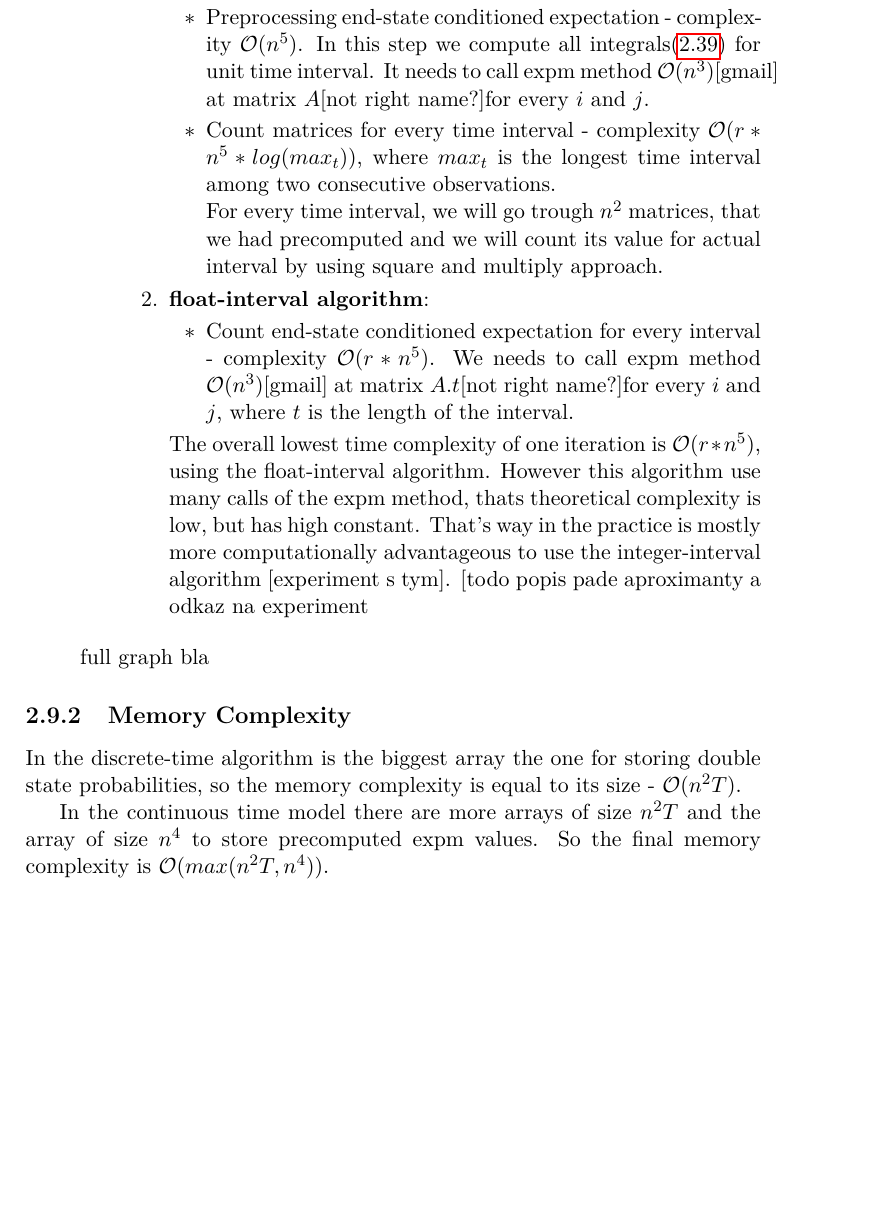
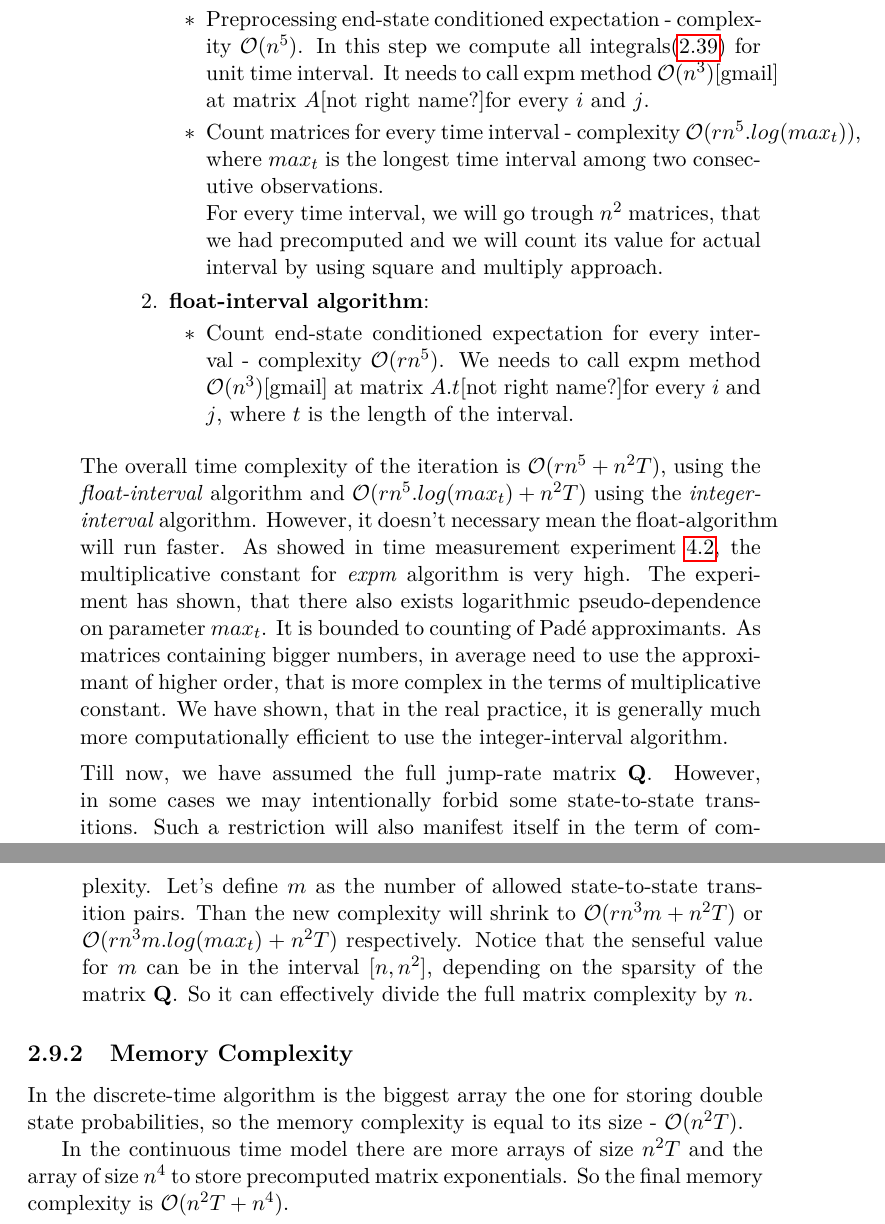
Before and after one commit to lopatovsky/DP, a LaTeX thesis (Thesis/DP_Lopatovsky_Lukas_2017.tex): part of page 39 of 69 before the commit and two parts of pages 39 and 40 of 69 after it, the two joined at a grey line, cut so that both start at the same text, the shorter picture padded with empty space. Compiled offline with pdfLaTeX; a missing bibliography style is replaced by a similar one.

Commit message:
Add the complexity for sparse matrices

```diff
--- a/Thesis/DP_Lopatovsky_Lukas_2017.tex
+++ b/Thesis/DP_Lopatovsky_Lukas_2017.tex
@@ -876,7 +881,7 @@ Count end-state conditioned expectations \ref{sec:endexp}:
 \begin{itemize}
 \item Preprocessing end-state conditioned expectation - complexity $\mathcal{O}(n^5)$.
     In this step we compute all integrals\eqref{eq:int} for unit time interval. It needs to call expm method $\mathcal{O}(n^3)$[gmail] at matrix $A$[not right name?]for every $i$ and $j$.
-\item Count matrices for every time interval - complexity $\mathcal{O}(r*n^5*log(max_t))$, where $max_t$ is the longest time interval among two consecutive observations.
+\item Count matrices for every time interval - complexity $\mathcal{O}(r n^5.log(max_t))$, where $max_t$ is the longest time interval among two consecutive observations.
 
 For every time interval, we will go trough $n^2$ matrices, that we had precomputed and we will count its value for actual interval by using square and multiply approach.
 
@@ -886,24 +891,25 @@ For every time interval, we will go trough $n^2$ matrices, that we had precomput
 
 \item \textbf{float-interval algorithm}:
 \begin{itemize}
-\item Count end-state conditioned expectation for every interval - complexity $\mathcal{O}(r*n^5)$.
+\item Count end-state conditioned expectation for every interval - complexity $\mathcal{O}(r n^5)$.
 We needs to call expm method $\mathcal{O}(n^3)$[gmail] at matrix $A.t$[not right name?]for every $i$ and $j$, where $t$ is the length of the interval.
 \end{itemize}
 
-The overall lowest time complexity of one iteration is $\mathcal{O}(r*n^5)$, using the float-interval algorithm. However this algorithm use many calls of the expm method, thats theoretical complexity is low, but has high constant. That's way in the practice is mostly more computationally advantageous to use the integer-interval algorithm [experiment s tym]. [todo popis pade aproximanty a odkaz na experiment
 \end{enumerate}
 
 
 \end{itemize}
 
-full graph bla
+The overall time complexity of the iteration is $\mathcal{O}( r n^5 + n^2T )$, using the \textit{float-interval} algorithm and $\mathcal{O}( r n^5.log(max_t) + n^2T )$ using the \textit{integer-interval} algorithm. However, it doesn't necessary mean the float-algorithm will run faster. As showed in time measurement experiment \ref{sec:cc}, the multiplicative constant for \textit{expm} algorithm is very high. The experiment has shown, that there also exists logarithmic pseudo-dependence on parameter $max_t$. It is bounded to counting of Pad\'{e} approximants. As matrices containing bigger numbers, in average need to use the approximant of higher order,  that is more complex in the terms of multiplicative constant. We have shown, that in the real practice, it is generally much more computationally efficient to use the integer-interval algorithm.
+
+Till now, we have assumed the full jump-rate matrix $\matr{Q}$. However, in some cases we may intentionally forbid some state-to-state transitions. Such a restriction will also manifest itself in the term of complexity. Let's define $m$ as the number of allowed state-to-state transition pairs. Than the new complexity will shrink to $\mathcal{O}( r n^3 m + n^2T )$ or $\mathcal{O}( r n^3 m. log(max_t) + n^2T )$ respectively. Notice that the senseful value for $m$ can be in the interval $[n,n^2]$, depending on the sparsity of the matrix $\matr{Q}$. So it can effectively divide the full matrix complexity by $n$.
 
 \end{itemize}
 
 \subsection{Memory Complexity}
 In the discrete-time algorithm is the biggest array the one for storing double state probabilities, so the memory complexity is equal to its size - $\mathcal{O}(n^2T)$.
 
-In the continuous time model there are more arrays of size $n^2T$ and the array of size $n^4$ to store precomputed expm values. So the final memory complexity is $\mathcal{O}( max( n^2T, n^4 ))$.
+In the continuous time model there are more arrays of size $n^2T$ and the array of size $n^4$ to store precomputed matrix exponentials. So the final memory complexity is $\mathcal{O}( n^2T + n^4 )$.
 
 \chapter{Implementation}
 
```
Also changed, not shown: Thesis/DP_Lopatovsky_Lukas_2017.tex (19 more changed lines).
